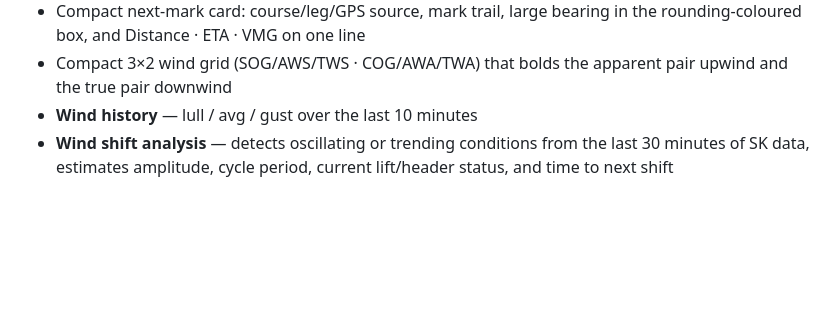
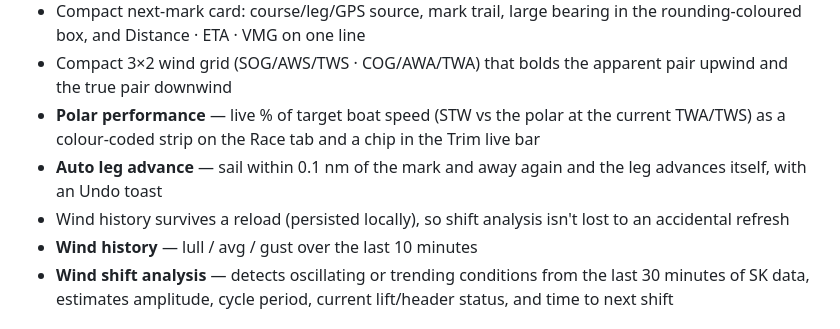
Before and after one commit to cptnslick/RaceFlyerSK, a Markdown page: README.md, the part around the change. Drawn GitHub-style; blank space fills up the shorter version.

Commit message:
README: polar performance, auto leg advance, wind-history persistence
Co-Authored-By: Claude Opus 4.8 <noreply@anthropic.com>
Claude-Session: https://claude.ai/code/session_017P2BVgwTW4hiM9GonaXN5t

```diff
--- a/README.md
+++ b/README.md
@@ -60,6 +60,13 @@ Includes a `ws` / `wss` toggle for plain or TLS connections, reconnect logic wit
   rounding-coloured box, and Distance · ETA · VMG on one line
 - Compact 3×2 wind grid (SOG/AWS/TWS · COG/AWA/TWA) that bolds the apparent pair
   upwind and the true pair downwind
+- **Polar performance** — live % of target boat speed (STW vs the polar at the
+  current TWA/TWS) as a colour-coded strip on the Race tab and a chip in the
+  Trim live bar
+- **Auto leg advance** — sail within 0.1 nm of the mark and away again and the
+  leg advances itself, with an Undo toast
+- Wind history survives a reload (persisted locally), so shift analysis isn't
+  lost to an accidental refresh
 - **Wind history** — lull / avg / gust over the last 10 minutes
 - **Wind shift analysis** — detects oscillating or trending conditions from the last 30 minutes of SK data, estimates amplitude, cycle period, current lift/header status, and time to next shift
 
```
